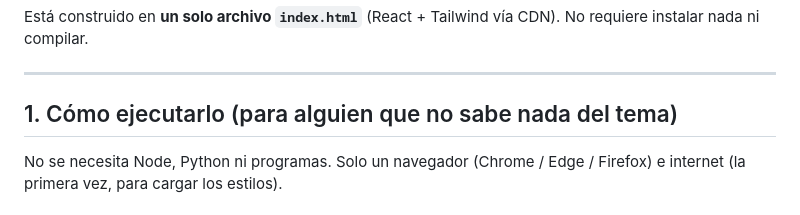
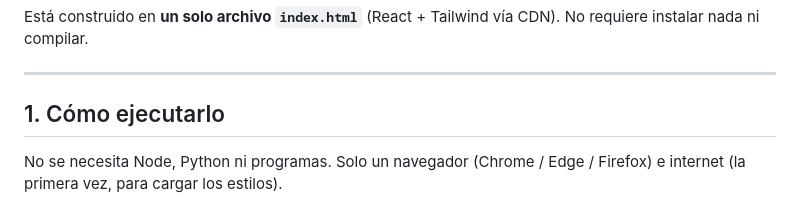
Before and after one commit to JoSker51/unimentor, a Markdown page: README.md, the part around the change. GitHub-like rendering.

```diff
--- a/README.md
+++ b/README.md
@@ -10,7 +10,7 @@ No requiere instalar nada ni compilar.
 
 ---
 
-## 1. Cómo ejecutarlo (para alguien que no sabe nada del tema)
+## 1. Cómo ejecutarlo
 
 No se necesita Node, Python ni programas. Solo un navegador
 (Chrome / Edge / Firefox) e internet (la primera vez, para cargar los estilos).
```
